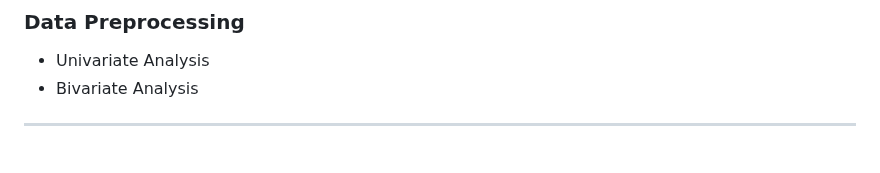
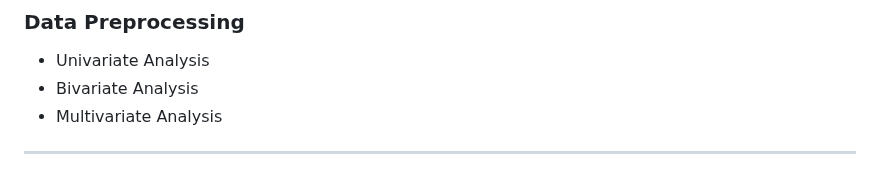
Before and after one commit to tshihab07/Super-Market-Sales-Forecasting, a Markdown page: README.md, the part around the change. GitHub-like rendering.

```diff
--- a/README.md
+++ b/README.md
@@ -36,6 +36,7 @@ The dataset contains the features as follows:
 ### Data Preprocessing
 - Univariate Analysis
 - Bivariate Analysis
+- Multivariate Analysis
 
 ---
 
```
